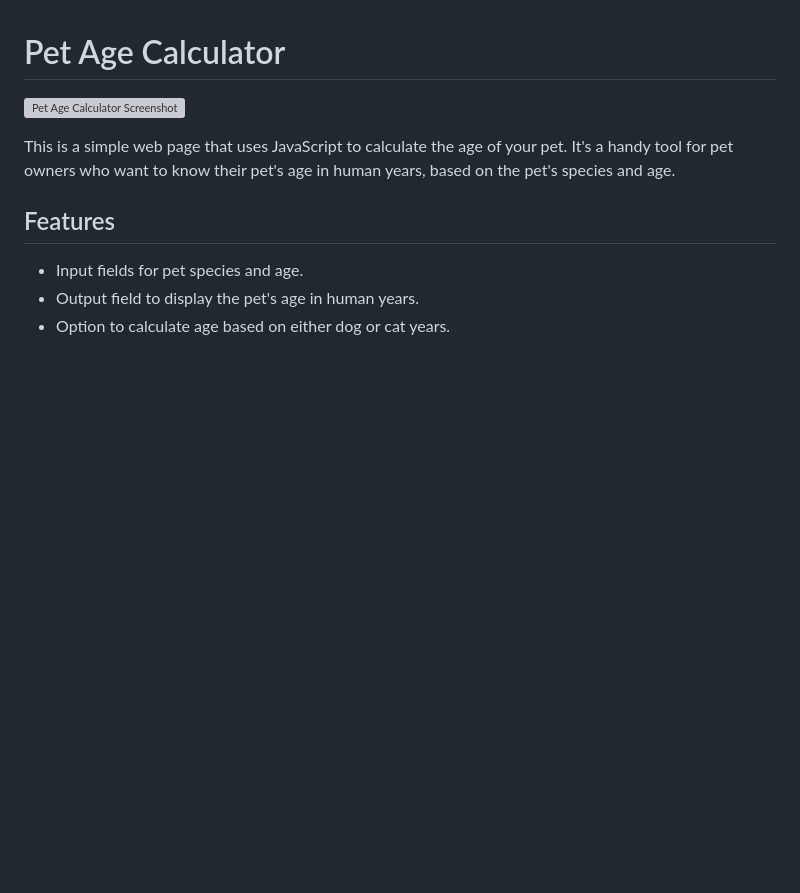
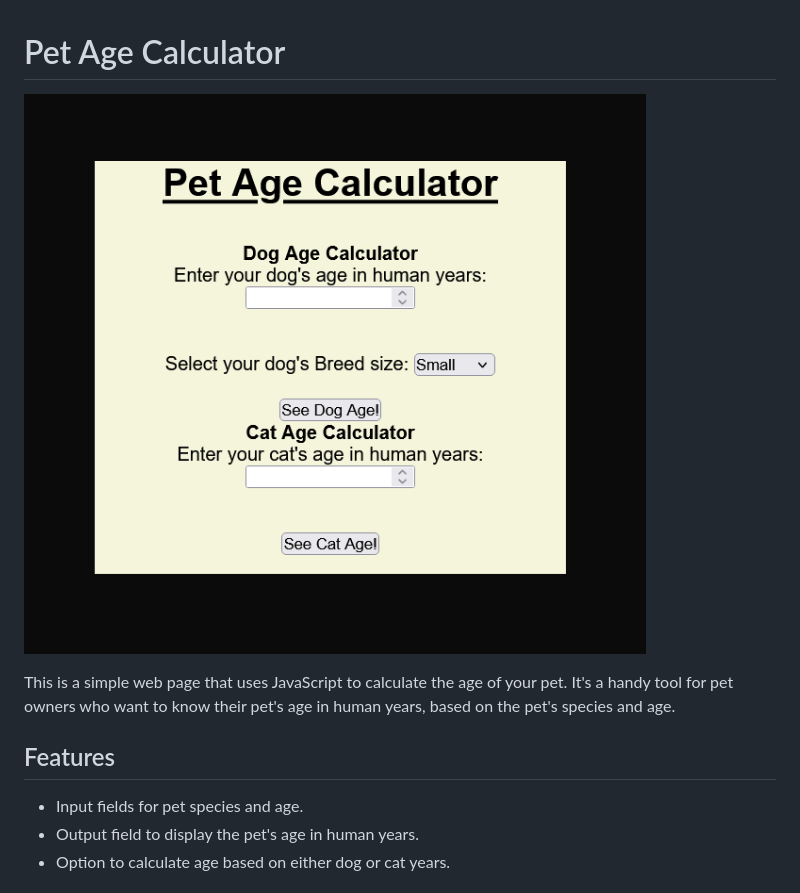
Before and after one commit to RW2023/PetAgeCalculator, a Markdown page: README.md, the part around the change. Rendered like a GitHub page; pictures changed too: src/img/Screenshot.png (added); blank space fills up the shorter version; grey boxes are pictures that could not be loaded.

```diff
--- a/README.md
+++ b/README.md
@@ -1,6 +1,6 @@
 # Pet Age Calculator
 
-![Pet Age Calculator Screenshot](https://example.com/pet-age-calculator-screenshot.png)
+![Pet Age Calculator Screenshot](/src/img/Screenshot.png)
 
 This is a simple web page that uses JavaScript to calculate the age of your pet. It's a handy tool for pet owners who want to know their pet's age in human years, based on the pet's species and age.
 
```
